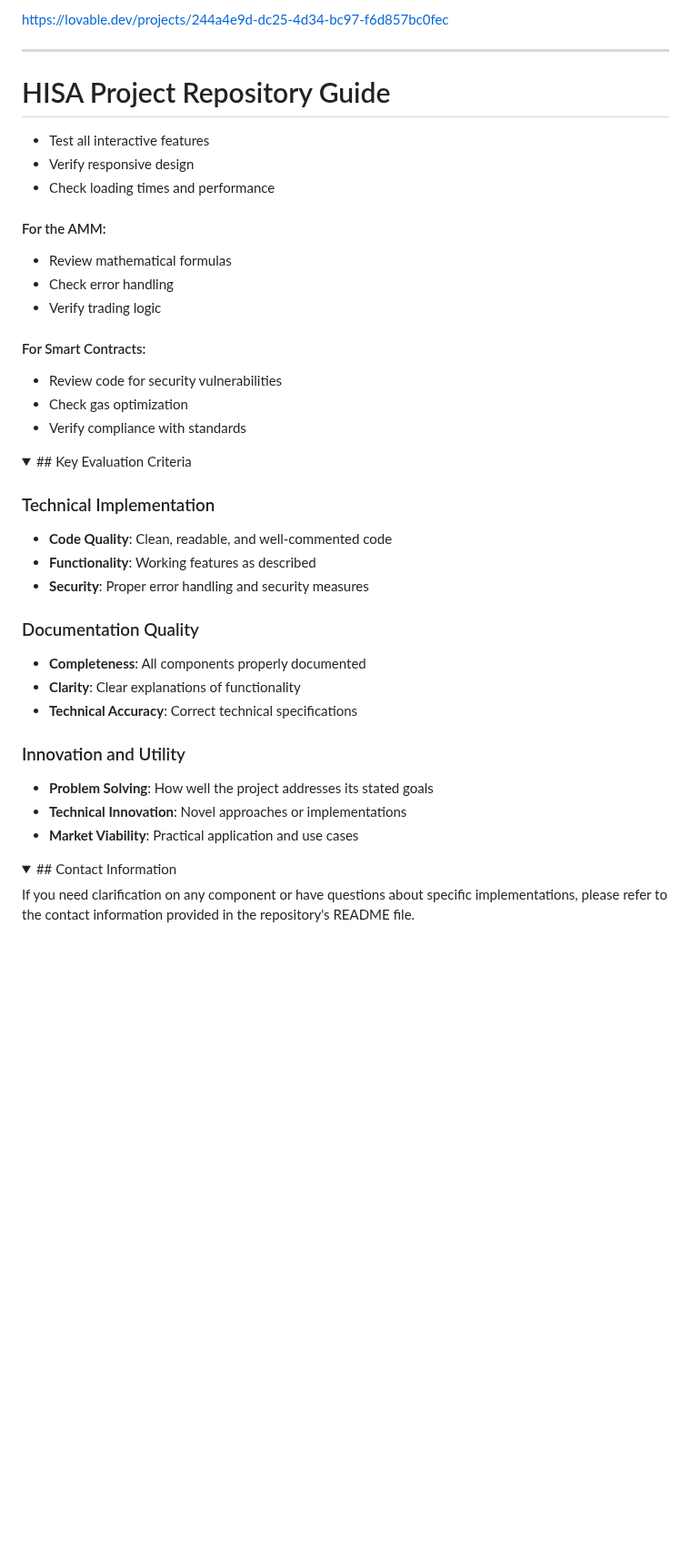
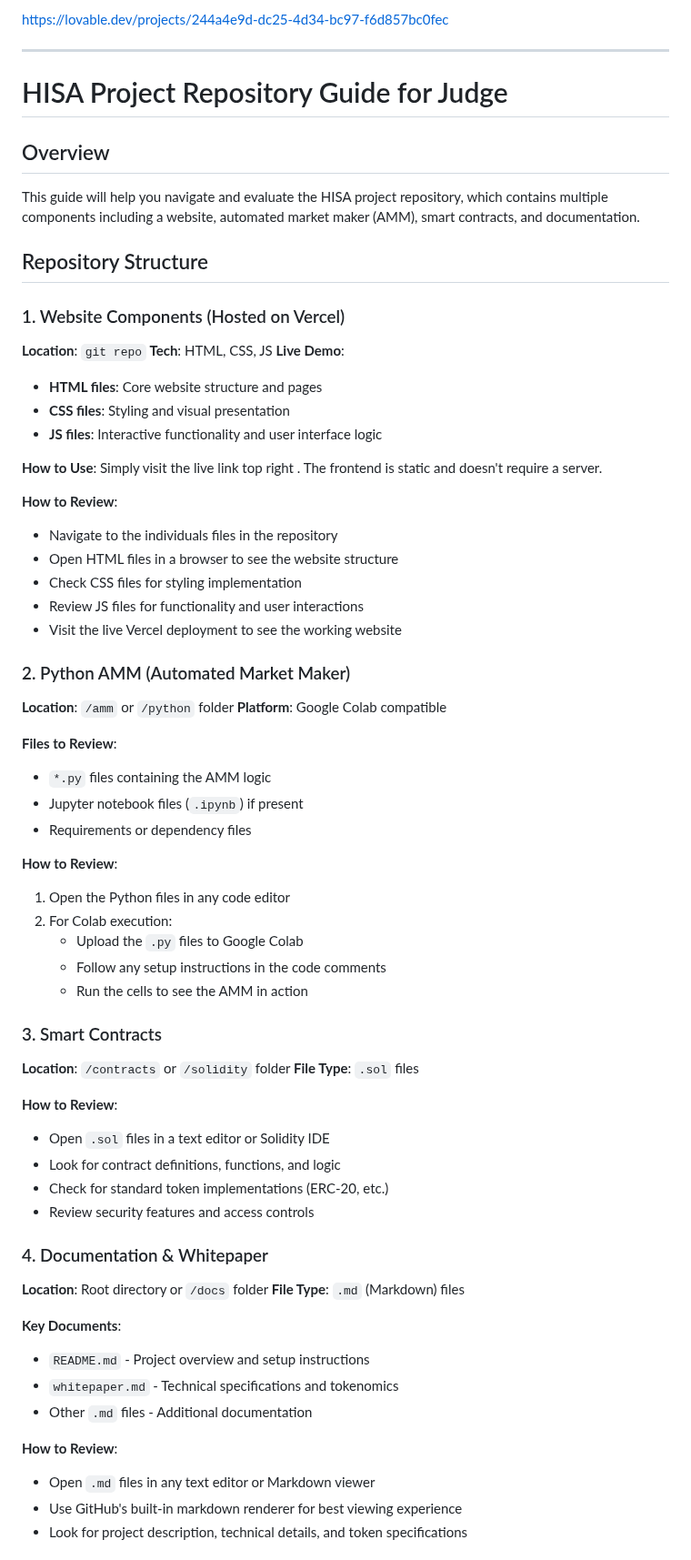
Before and after one commit to Drekahshi/HISA-PEOPLES-CHAIN, a Markdown page: README.md, the part around one of its changes. Shown at 91% size. Drawn GitHub-style; folded sections open; blank space fills up the shorter version.

```diff
--- a/README.md
+++ b/README.md
@@ -172,54 +172,68 @@ Not just a product—**a platform** for:
 https://lovable.dev/projects/244a4e9d-dc25-4d34-bc97-f6d857bc0fec
 
 ---
-<style>
-  .hisa-guide { font-family: 'Segoe UI', Tahoma, sans-serif; max-width: 800px; margin: 0 auto; }
-  .collapsible { background-color: #f0f7ff; border-left: 4px solid #4a90e2; margin: 12px 0; }
-  .collapsible summary { padding: 12px 15px; cursor: pointer; font-weight: 600; }
-  .collapsible .content { padding: 0 15px 15px; border-left: 2px dashed #cce0ff; }
-</style>
+# HISA Project Repository Guide for Judge
 
-<div class="hisa-guide">
+## Overview
+This guide will help you navigate and evaluate the HISA project repository, which contains multiple components including a website, automated market maker (AMM), smart contracts, and documentation.
 
-# HISA Project Repository Guide
-- Test all interactive features
-- Verify responsive design
-- Check loading times and performance
+## Repository Structure
 
-#### For the AMM:
-- Review mathematical formulas
-- Check error handling
-- Verify trading logic
+### 1. Website Components (Hosted on Vercel)
+**Location**: `git repo`
+**Tech**: HTML, CSS, JS
+**Live Demo**:
 
-#### For Smart Contracts:
-- Review code for security vulnerabilities
-- Check gas optimization
-- Verify compliance with standards
+- **HTML files**: Core website structure and pages
+- **CSS files**: Styling and visual presentation
+- **JS files**: Interactive functionality and user interface logic
 
-<details class="collapsible">
-<summary>## Key Evaluation Criteria</summary>
-<div class="content">
+**How to Use**: Simply visit the live link top right . The frontend is static and doesn't require a server.
 
-### Technical Implementation
-- **Code Quality**: Clean, readable, and well-commented code
-- **Functionality**: Working features as described
-- **Security**: Proper error handling and security measures
+**How to Review**:
+- Navigate to the individuals files in the repository
+- Open HTML files in a browser to see the website structure
+- Check CSS files for styling implementation
+- Review JS files for functionality and user interactions
+- Visit the live Vercel deployment to see the working website
 
-### Documentation Quality
-- **Completeness**: All components properly documented
-- **Clarity**: Clear explanations of functionality
-- **Technical Accuracy**: Correct technical specifications
+### 2. Python AMM (Automated Market Maker)
+**Location**: `/amm` or `/python` folder
+**Platform**: Google Colab compatible
 
-### Innovation and Utility
-- **Problem Solving**: How well the project addresses its stated goals
-- **Technical Innovation**: Novel approaches or implementations
-- **Market Viability**: Practical application and use cases
-</div>
-</details>
+**Files to Review**:
+- `*.py` files containing the AMM logic
+- Jupyter notebook files (`.ipynb`) if present
+- Requirements or dependency files
 
-<details class="collapsible">
-<summary>## Contact Information</summary>
-<div class="content">
-If you need clarification on any component or have questions about specific implementations, please refer to the contact information provided in the repository's README file.
-</div>
-</details>
+**How to Review**:
+1. Open the Python files in any code editor
+2. For Colab execution:
+   - Upload the `.py` files to Google Colab
+   - Follow any setup instructions in the code comments
+   - Run the cells to see the AMM in action
+
+### 3. Smart Contracts
+**Location**: `/contracts` or `/solidity` folder
+**File Type**: `.sol` files
+
+**How to Review**:
+- Open `.sol` files in a text editor or Solidity IDE
+- Look for contract definitions, functions, and logic
+- Check for standard token implementations (ERC-20, etc.)
+- Review security features and access controls
+
+### 4. Documentation & Whitepaper
+**Location**: Root directory or `/docs` folder
+**File Type**: `.md` (Markdown) files
+
+**Key Documents**:
+- `README.md` - Project overview and setup instructions
+- `whitepaper.md` - Technical specifications and tokenomics
+- Other `.md` files - Additional documentation
+
+**How to Review**:
+- Open `.md` files in any text editor or Markdown viewer
+- Use GitHub's built-in markdown renderer for best viewing experience
+- Look for project description, technical details, and token specifications
+
```
Also changed, not shown: other parts of README.md (+34 -2 lines).
